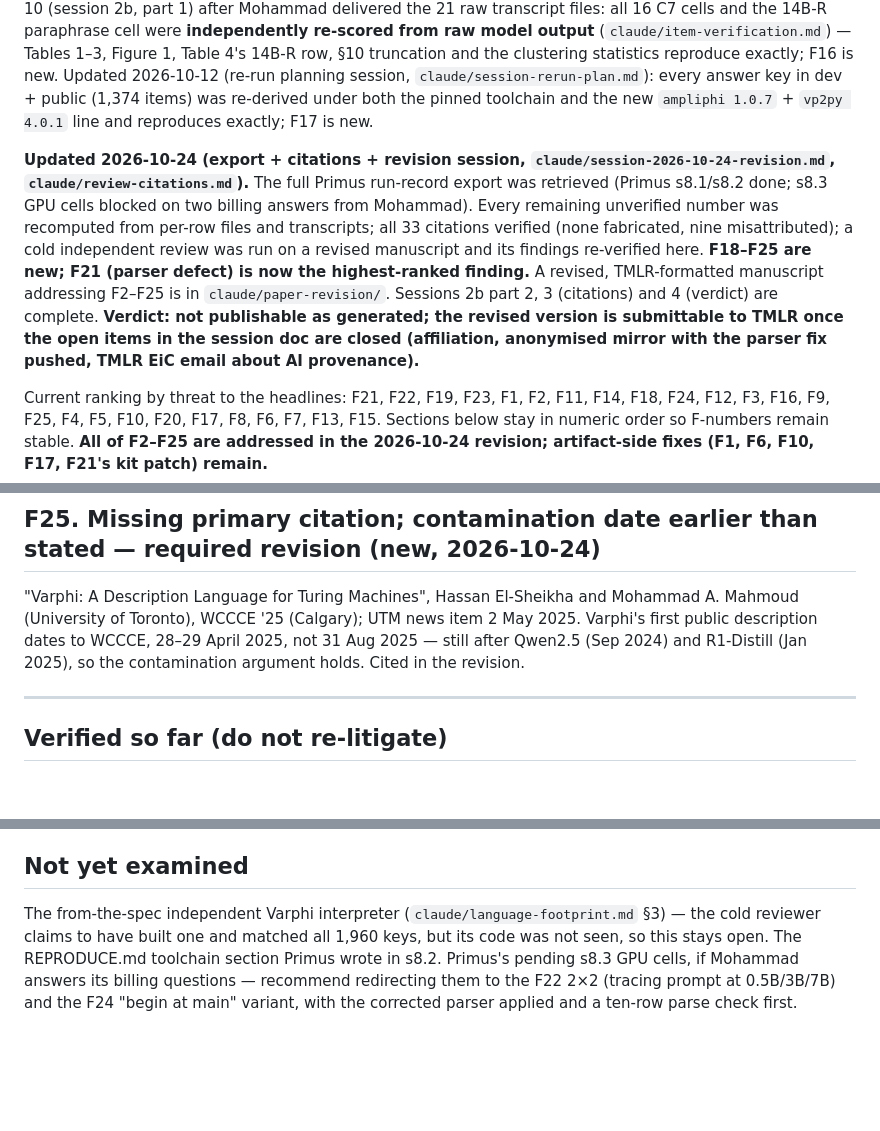
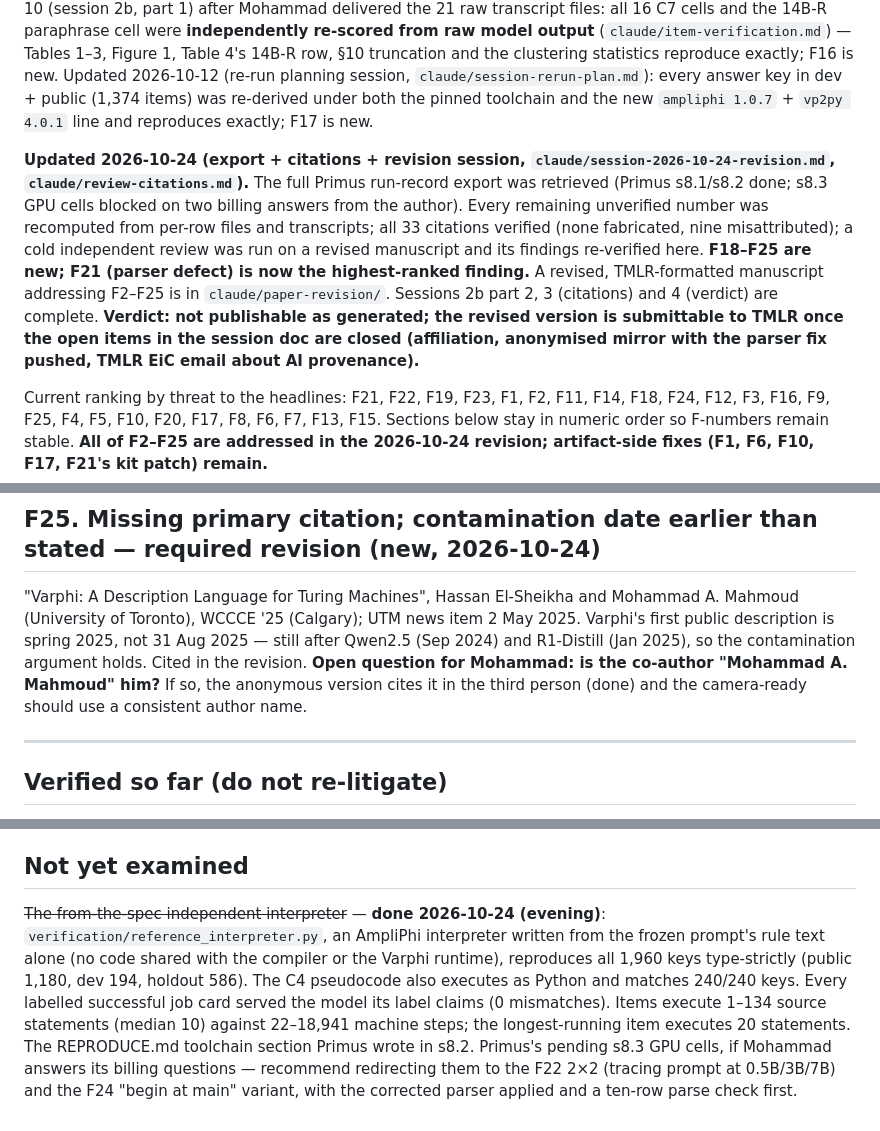
Before and after one commit to moassem89/tape-trials, a Markdown page: audit/00-findings-index.md, 3 parts joined by grey strips. Drawn GitHub-style; blank space fills up the shorter version.

Commit message:
Audit index: record the reference-interpreter result
Co-Authored-By: Claude Fable 5.1 <noreply@anthropic.com>
Claude-Session: https://claude.ai/code/session_0172e6XZzxFePwoGqn6tVnqM

```diff
--- a/audit/00-findings-index.md
+++ b/audit/00-findings-index.md
@@ -6,7 +4,7 @@ Running list, ranked by threat to the headline claims. Check this at the start o
 
 Status: opened 2026-08-28 from the `repro.tar.gz` upload. Updated 2026-08-31 (morning) after the Transformer Lab job-history screenshots (`claude/s6-job-history.md`). Updated 2026-08-31 (session 2) after the code audit and statistics review (`claude/code-audit.md`, `claude/review-statistics.md`): F2 is **corrected and downgraded** (session 1's nesting table was a collapse artifact), and F9–F15 are new. Updated 2026-09-10 (session 2b, part 1) after Mohammad delivered the 21 raw transcript files: all 16 C7 cells and the 14B-R paraphrase cell were **independently re-scored from raw model output** (`claude/item-verification.md`) — Tables 1–3, Figure 1, Table 4's 14B-R row, §10 truncation and the clustering statistics reproduce exactly; F16 is new. Updated 2026-10-12 (re-run planning session, `claude/session-rerun-plan.md`): every answer key in dev + public (1,374 items) was re-derived under both the pinned toolchain and the new `ampliphi 1.0.7` + `vp2py 4.0.1` line and reproduces exactly; F17 is new.
 
-**Updated 2026-10-24 (export + citations + revision session, `claude/session-2026-10-24-revision.md`, `claude/review-citations.md`).** The full Primus run-record export was retrieved (Primus s8.1/s8.2 done; s8.3 GPU cells blocked on two billing answers from Mohammad). Every remaining unverified number was recomputed from per-row files and transcripts; all 33 citations verified (none fabricated, nine misattributed); a cold independent review was run on a revised manuscript and its findings re-verified here. **F18–F25 are new; F21 (parser defect) is now the highest-ranked finding.** A revised, TMLR-formatted manuscript addressing F2–F25 is in `claude/paper-revision/`. Sessions 2b part 2, 3 (citations) and 4 (verdict) are complete. **Verdict: not publishable as generated; the revised version is submittable to TMLR once the open items in the session doc are closed (affiliation, anonymised mirror with the parser fix pushed, TMLR EiC email about AI provenance).**
+**Updated 2026-10-24 (export + citations + revision session, `claude/session-2026-10-24-revision.md`, `claude/review-citations.md`).** The full Primus run-record export was retrieved (Primus s8.1/s8.2 done; s8.3 GPU cells blocked on two billing answers from the author). Every remaining unverified number was recomputed from per-row files and transcripts; all 33 citations verified (none fabricated, nine misattributed); a cold independent review was run on a revised manuscript and its findings re-verified here. **F18–F25 are new; F21 (parser defect) is now the highest-ranked finding.** A revised, TMLR-formatted manuscript addressing F2–F25 is in `claude/paper-revision/`. Sessions 2b part 2, 3 (citations) and 4 (verdict) are complete. **Verdict: not publishable as generated; the revised version is submittable to TMLR once the open items in the session doc are closed (affiliation, anonymised mirror with the parser fix pushed, TMLR EiC email about AI provenance).**
 
 Current ranking by threat to the headlines: F21, F22, F19, F23, F1, F2, F11, F14, F18, F24, F12, F3, F16, F9, F25, F4, F5, F10, F20, F17, F8, F6, F7, F13, F15. Sections below stay in numeric order so F-numbers remain stable. **All of F2–F25 are addressed in the 2026-10-24 revision; artifact-side fixes (F1, F6, F10, F17, F21's kit patch) remain.**
 
@@ -190,7 +188,7 @@ Holdout, T3 (all six categories) and T4–T5 (four), after F21: tracing-prompt p
 
 ## F25. Missing primary citation; contamination date earlier than stated — **required revision** (new, 2026-10-24)
 
-"Varphi: A Description Language for Turing Machines", Hassan El-Sheikha and Mohammad A. Mahmoud (University of Toronto), WCCCE '25 (Calgary); UTM news item 2 May 2025. Varphi's first public description dates to WCCCE, 28–29 April 2025, not 31 Aug 2025 — still after Qwen2.5 (Sep 2024) and R1-Distill (Jan 2025), so the contamination argument holds. Cited in the revision.
+"Varphi: A Description Language for Turing Machines", Hassan El-Sheikha and Mohammad A. Mahmoud (University of Toronto), WCCCE '25 (Calgary); UTM news item 2 May 2025. Varphi's first public description is spring 2025, not 31 Aug 2025 — still after Qwen2.5 (Sep 2024) and R1-Distill (Jan 2025), so the contamination argument holds. Cited in the revision. **Open question for Mohammad: is the co-author "Mohammad A. Mahmoud" him?** If so, the anonymous version cites it in the third person (done) and the camera-ready should use a consistent author name.
 
 ---
 
@@ -200,4 +198,4 @@ Corpus §3 exactly (counts, splits, step range, categories, tiers, grouping-by-p
 
 ## Not yet examined
 
-The from-the-spec independent Varphi interpreter (`claude/language-footprint.md` §3) — the cold reviewer claims to have built one and matched all 1,960 keys, but its code was not seen, so this stays open. The REPRODUCE.md toolchain section Primus wrote in s8.2. Primus's pending s8.3 GPU cells, if Mohammad answers its billing questions — recommend redirecting them to the F22 2×2 (tracing prompt at 0.5B/3B/7B) and the F24 "begin at main" variant, with the corrected parser applied and a ten-row parse check first.
+~~The from-the-spec independent interpreter~~ — **done 2026-10-24 (evening)**: `verification/reference_interpreter.py`, an AmpliPhi interpreter written from the frozen prompt's rule text alone (no code shared with the compiler or the Varphi runtime), reproduces all 1,960 keys type-strictly (public 1,180, dev 194, holdout 586). The C4 pseudocode also executes as Python and matches 240/240 keys. Every labelled successful job card served the model its label claims (0 mismatches). Items execute 1–134 source statements (median 10) against 22–18,941 machine steps; the longest-running item executes 20 statements. The REPRODUCE.md toolchain section Primus wrote in s8.2. Primus's pending s8.3 GPU cells, if Mohammad answers its billing questions — recommend redirecting them to the F22 2×2 (tracing prompt at 0.5B/3B/7B) and the F24 "begin at main" variant, with the corrected parser applied and a ten-row parse check first.
```
Also changed, not shown: other parts of audit/00-findings-index.md (+1 -3 lines).
